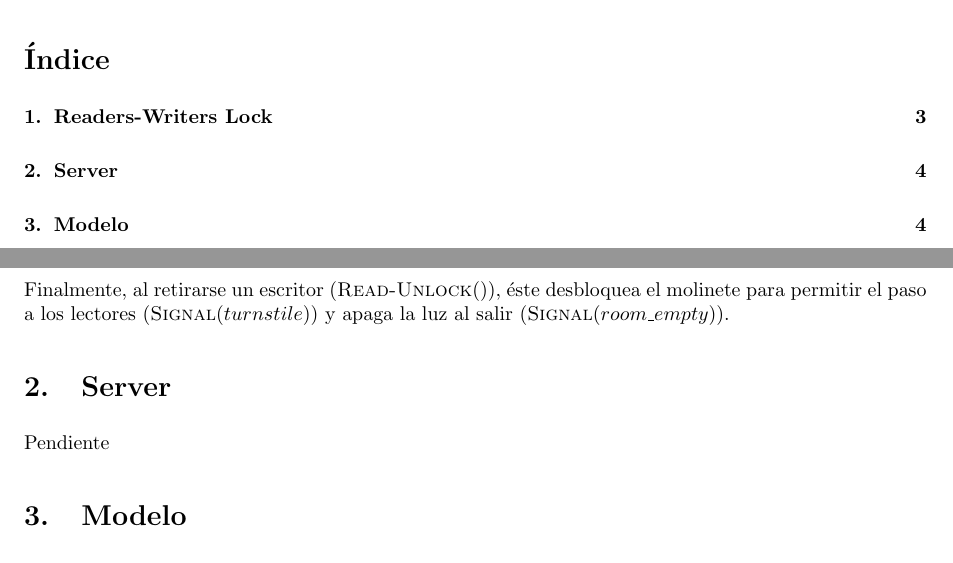
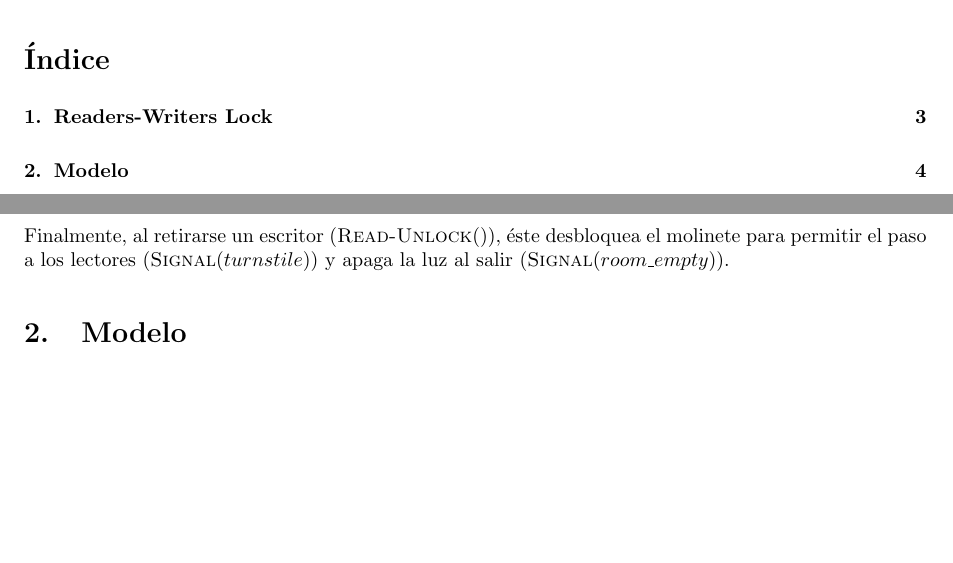
Before and after one commit to LeandroLovisolo/SSOO-TP2, a LaTeX document (tex/informe.tex): two parts of pages 2 and 4 of 12 before the commit and two parts of pages 2 and 4 of 11 after it, joined at a grey line, cut so that both start at the same text, the shorter picture padded with empty space. Compiled offline with pdfLaTeX.

Commit message:
Quitar sección server.cpp

```diff
--- a/tex/informe.tex
+++ b/tex/informe.tex
@@ -233,15 +233,6 @@ Al retirarse (\Fn{Read-Unlock}{}), el lector decrementa en 1 la cantidad de lect
 Cuando llega un escritor (\Fn{Write-Lock}{}), éste bloquea el molinete para que no ingresen nuevos lectores (\Fn{Wait}{turnstile}) y en caso de que haya algún lector en la habitación, espera hasta que se retire el último lector (\Fn{Wait}{room\_empty}) y prende la luz al entrar ($room\_empty$ vale 0 luego del \textsc{Wait}.) Al bloquear el ingreso a nuevos lectores \textbf{nos aseguramos que no ocurra inanición de escritura}, pues de lo contrario podría darse el caso de tener un número muy grande de lectores ingresando constantemente a la habitación, haciendo que ésta nunca quede vacía.
 
 Finalmente, al retirarse un escritor (\Fn{Read-Unlock}{}), éste desbloquea el molinete para permitir el paso a los lectores (\Fn{Signal}{turnstile}) y apaga la luz al salir (\Fn{Signal}{room\_empty}).
-
-%%%%%%%%%%%%%%%%%%%%%%%%%%%%%%%%%%%%%%%%%%%%%%%%%%%%%%%%%%%%%%%%%%%%%%%%%%%%%%%
-%% Server                                                                    %%
-%%%%%%%%%%%%%%%%%%%%%%%%%%%%%%%%%%%%%%%%%%%%%%%%%%%%%%%%%%%%%%%%%%%%%%%%%%%%%%%
-
-
-\section{Server}
-
-Pendiente
 
 
 %%%%%%%%%%%%%%%%%%%%%%%%%%%%%%%%%%%%%%%%%%%%%%%%%%%%%%%%%%%%%%%%%%%%%%%%%%%%%%%
```
